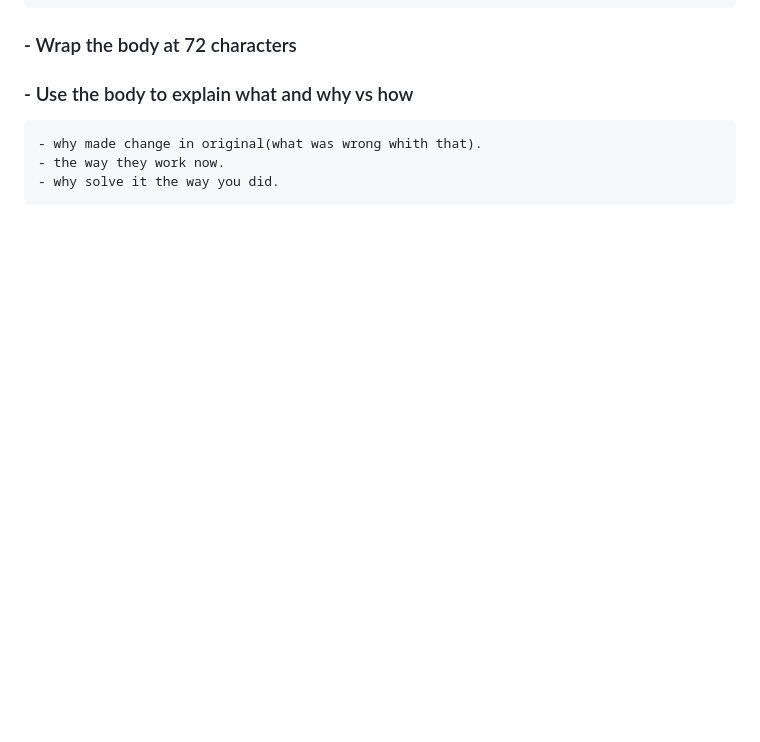
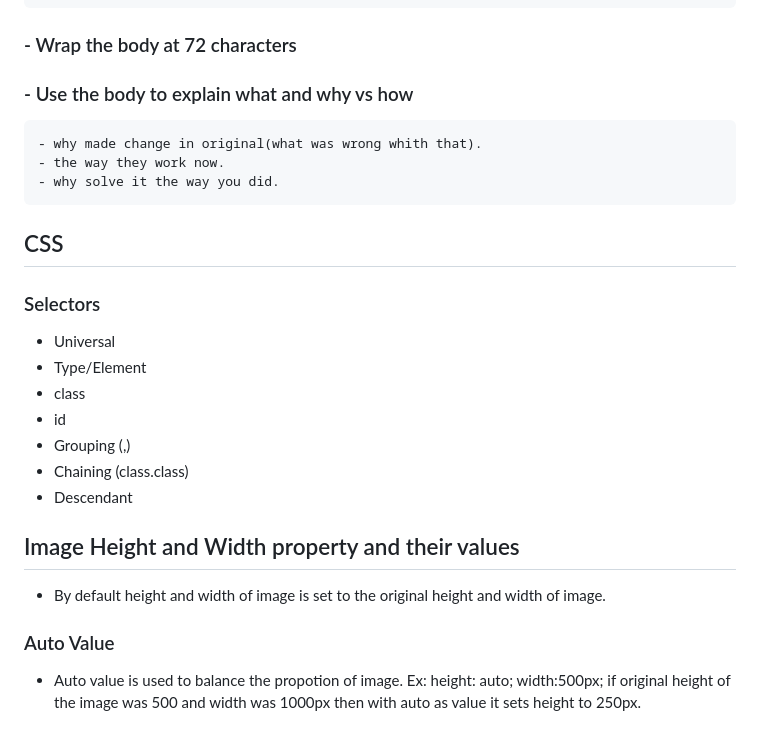
Before and after one commit to arbindb1/Odin, a Markdown page: README.md, the part around the change. GitHub-like rendering; blank space fills up the shorter version.

Commit message:
About Auto Value

```diff
--- a/README.md
+++ b/README.md
@@ -211,3 +211,21 @@ $ mkdir raw processed
     - why made change in original(what was wrong whith that).
     - the way they work now.
     - why solve it the way you did.
+
+
+## CSS
+### Selectors
+- Universal
+- Type/Element
+- class
+- id
+- Grouping (,)
+- Chaining (class.class)
+- Descendant
+
+## Image Height and Width property and their values
+ - By default height and width of image is set to the original height and width of image.
+ ### Auto Value
+  - Auto value is used to balance the propotion of image.
+    Ex: height: auto; width:500px;
+    if original height of the image was 500 and width was 1000px then with auto as value it sets height to 250px.
```
